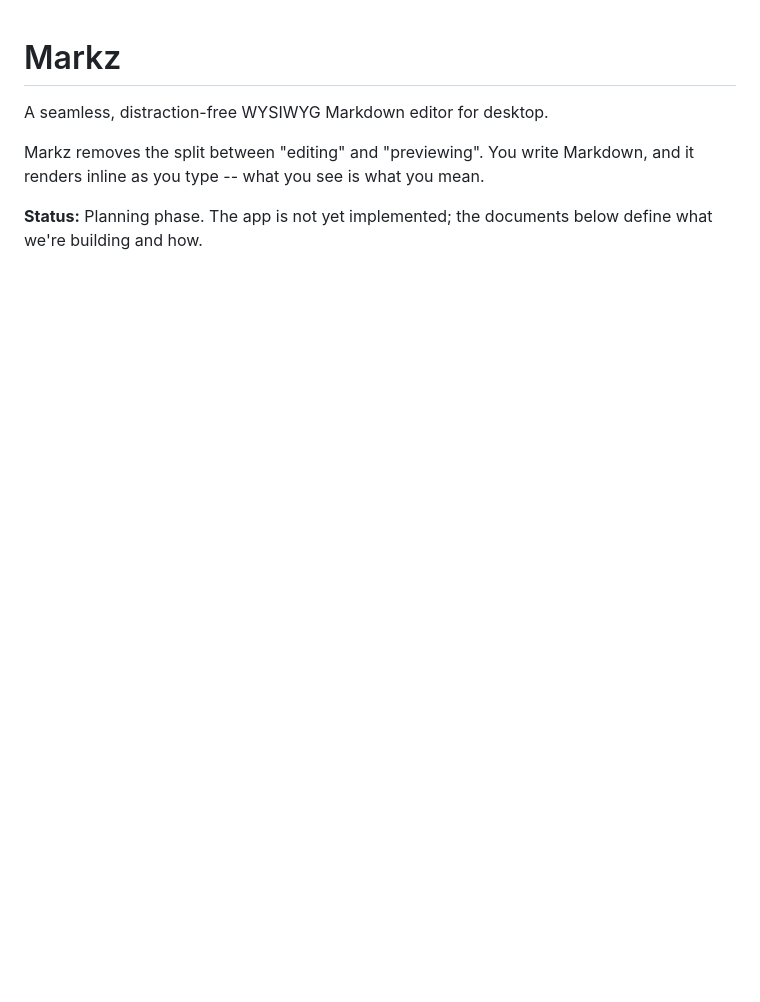
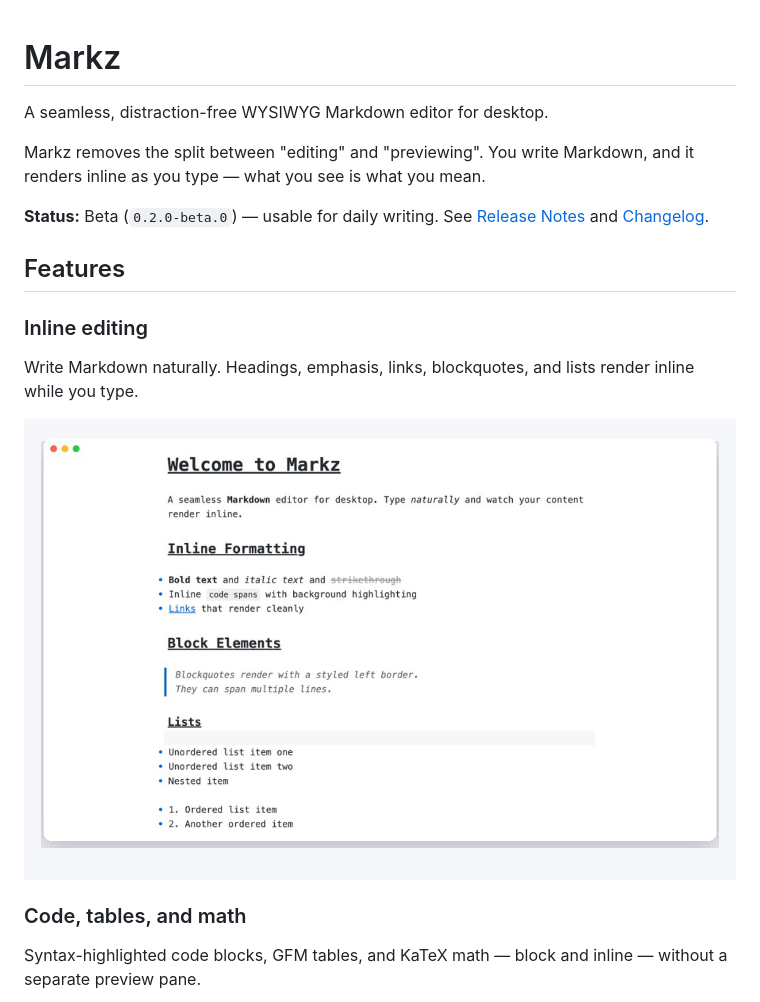
Before and after one commit to CodingTumbleweed/markz, a Markdown page: README.md, the part around the change printed below. Rendered like a GitHub page; pictures changed too: assets/images/01-inline-editing.png (added); blank space fills up the shorter version.

```diff
--- a/README.md
+++ b/README.md
@@ -2,6 +2,19 @@
 
 A seamless, distraction-free WYSIWYG Markdown editor for desktop.
 
-Markz removes the split between "editing" and "previewing". You write Markdown, and it renders inline as you type -- what you see is what you mean.
+Markz removes the split between "editing" and "previewing". You write Markdown, and it renders inline as you type — what you see is what you mean.
 
-**Status:** Planning phase. The app is not yet implemented; the documents below define what we're building and how.
+**Status:** Beta (`0.2.0-beta.0`) — usable for daily writing. See [Release Notes](docs/RELEASE_NOTES.md) and [Changelog](CHANGELOG.md).
+
+## Features
+
+### Inline editing
+
+Write Markdown naturally. Headings, emphasis, links, blockquotes, and lists render inline while you type.
+
+![Markz inline WYSIWYG editing](assets/images/01-inline-editing.png)
+
+### Code, tables, and math
+
+Syntax-highlighted code blocks, GFM tables, and KaTeX math — block and inline — without a separate preview pane.
+
```
Also changed, not shown: other parts of README.md (+80 -11 lines), assets/images/02-code-tables-math.png (added), assets/images/03-extended-syntax-diagrams.png (added).
